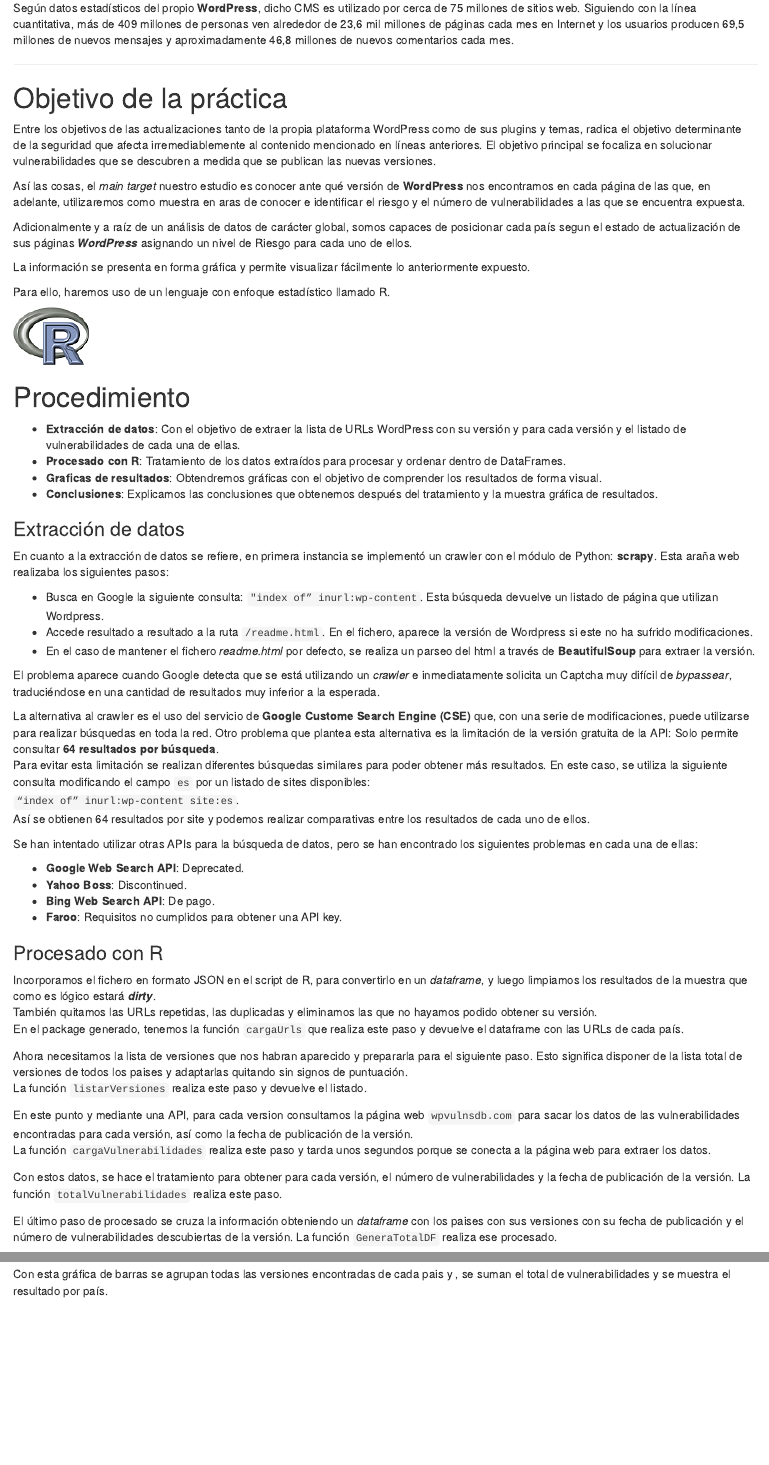
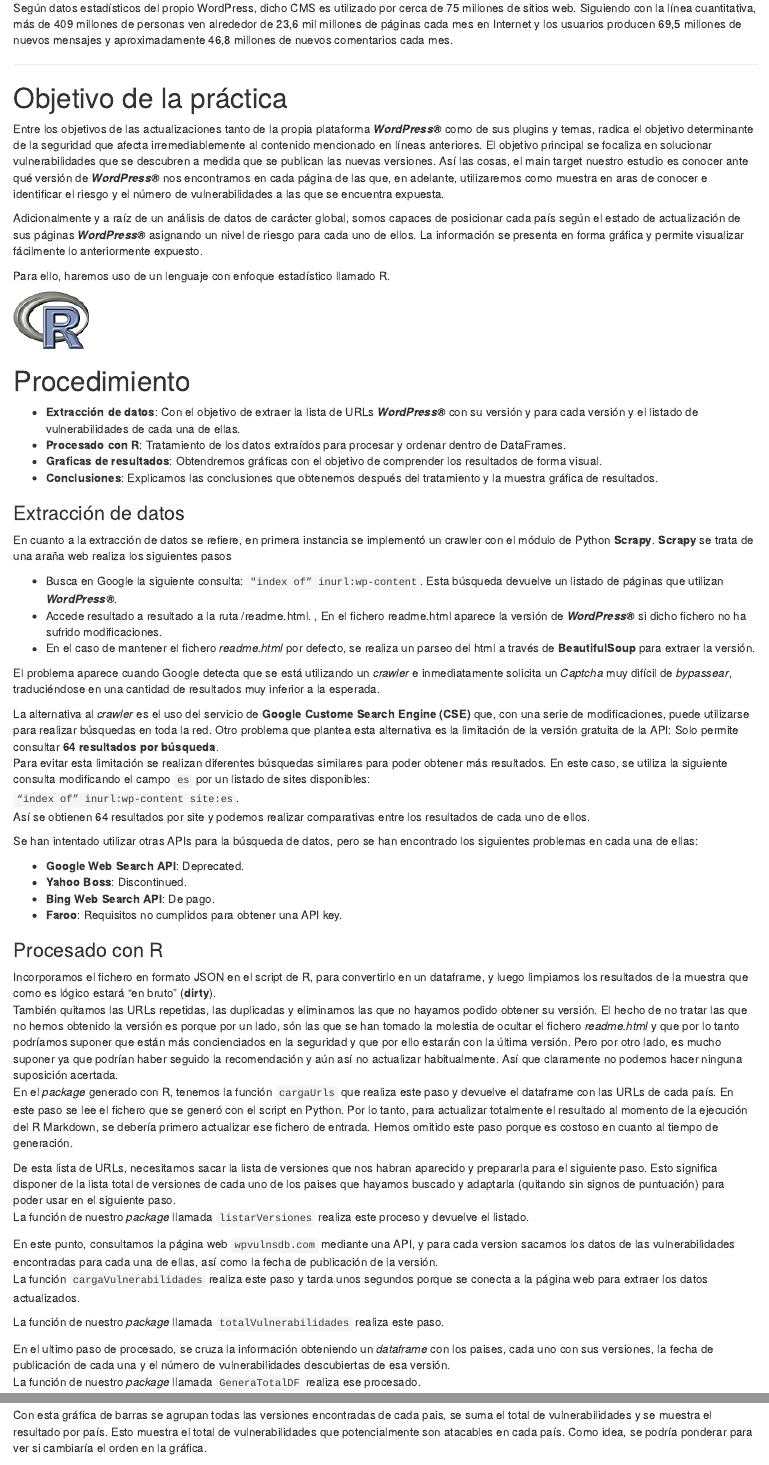
Before and after one commit to carlosrive94/wps-versionator, an R Markdown document (Documentacion.Rmd): the page in a window 1100 px wide, from 500 px down, and a second part further down, joined at a grey line. Rendered offline with R 4.5, knitr and Pandoc, with nearby package versions; some code elsewhere in the file could not run offline.

Commit message:
Version con todos los comentarios

````diff
--- a/Documentacion.Rmd
+++ b/Documentacion.Rmd
@@ -26,25 +25,24 @@
 
-Según datos estadísticos del propio **WordPress**, dicho CMS es utilizado por cerca de 75 millones de sitios web. Siguiendo con la línea cuantitativa, más de 409 millones de personas ven alrededor de 23,6 mil millones de páginas cada mes en Internet y los usuarios producen 69,5 millones de nuevos mensajes y aproximadamente 46,8 millones de nuevos comentarios cada mes.
+Según datos estadísticos del propio WordPress, dicho CMS es utilizado por cerca de 75 millones de sitios web.  Siguiendo con la línea cuantitativa, más de 409 millones de personas ven alrededor de 23,6 mil millones de páginas cada mes en Internet y los usuarios producen 69,5 millones de nuevos mensajes y aproximadamente 46,8 millones de nuevos comentarios cada mes.
 
 ---
 
 #  Objetivo de la práctica
 
-Entre los objetivos de las actualizaciones tanto de la propia plataforma WordPress como de sus plugins y temas, radica el objetivo determinante de la seguridad que afecta irremediablemente al contenido mencionado en líneas anteriores. El objetivo principal se focaliza en solucionar vulnerabilidades que se descubren a medida que se publican las nuevas versiones.
+Entre los objetivos de las actualizaciones tanto de la propia plataforma ***WordPress®*** como de sus plugins y temas, radica el objetivo determinante de la seguridad que afecta irremediablemente al contenido   mencionado en líneas anteriores. El objetivo principal se focaliza en solucionar vulnerabilidades que se descubren a medida que se publican las nuevas versiones.
+Así las cosas, el main target nuestro estudio es conocer ante qué versión de ***WordPress®*** nos encontramos en cada página de las que, en adelante, utilizaremos como muestra en aras de conocer e identificar el riesgo y el número de vulnerabilidades a las que se encuentra expuesta.
 
-Así las cosas, el *main target* nuestro estudio es conocer ante qué versión de **WordPress** nos encontramos en cada página de las que, en adelante, utilizaremos como muestra en aras de conocer e identificar el riesgo y el número de vulnerabilidades a las que se encuentra expuesta.
-
-Adicionalmente y a raíz de un análisis de datos de carácter global, somos capaces de posicionar cada país segun el estado de actualización de sus páginas ***WordPress*** asignando un nivel de Riesgo para cada uno de ellos.
-
+Adicionalmente y a raíz de un análisis de datos de carácter global, somos capaces de posicionar cada país según el estado de actualización de sus páginas ***WordPress®*** asignando un nivel de riesgo para cada uno de ellos.
 La información se presenta en forma gráfica y permite visualizar fácilmente lo anteriormente expuesto.
 
 Para ello, haremos uso de un lenguaje con enfoque estadístico llamado R.
+
 
 [![Lenguaje R](./imagenes/LenguajeR.png)](https://es.wikipedia.org/wiki/R_(lenguaje_de_programaci%F3n))
 
 #  Procedimiento
 
-*  **Extracción de datos**: Con el objetivo de extraer la lista de URLs WordPress con su versión y para cada versión y el listado de vulnerabilidades de cada una de ellas.
+*  **Extracción de datos**: Con el objetivo de extraer la lista de URLs ***WordPress®*** con su versión y para cada versión y el listado de vulnerabilidades de cada una de ellas.
 *  **Procesado con R**: Tratamiento de los datos extraídos para procesar y ordenar dentro de DataFrames.
 *  **Graficas de resultados**: Obtendremos gráficas con el objetivo de comprender los resultados de forma visual.
 *  **Conclusiones**: Explicamos las conclusiones que obtenemos después del tratamiento y la muestra gráfica de resultados.
@@ -52,15 +50,15 @@
 
 ### Extracción de datos
 
-En cuanto a la extracción de datos se refiere, en primera instancia se implementó un crawler con el módulo de Python: **scrapy**. Esta araña web realizaba los siguientes pasos:
+En cuanto a la extracción de datos se refiere, en primera instancia se implementó un crawler con el módulo de Python **Scrapy**. **Scrapy** se trata de una araña web realiza los siguientes pasos
 
- - Busca en Google la siguiente consulta: `"index of” inurl:wp-content `. Esta búsqueda devuelve un listado de página que utilizan Wordpress.
- - Accede resultado a resultado a la ruta `/readme.html`. En el fichero, aparece la versión de Wordpress si este no ha sufrido modificaciones.
+ - Busca en Google la siguiente consulta: `"index of” inurl:wp-content `. Esta búsqueda devuelve un listado de páginas que utilizan ***WordPress®***.
+ - Accede resultado a resultado a la ruta /readme.html. , En el fichero readme.html aparece la versión de ***WordPress®*** si dicho fichero no ha sufrido modificaciones.
  - En el caso de mantener el fichero *readme.html* por defecto, se realiza un parseo del html a través de **BeautifulSoup** para extraer la versión.
 
-El problema aparece cuando Google detecta que se está utilizando un *crawler* e inmediatamente solicita un Captcha muy difícil de *bypassear*, traduciéndose en una cantidad de resultados muy inferior a la esperada.
+ El problema aparece cuando Google detecta que se está utilizando un *crawler* e inmediatamente solicita un *Captcha* muy difícil de *bypassear*, traduciéndose en una cantidad de resultados muy inferior a la esperada.
 
-La alternativa al crawler es el uso del servicio de **Google Custome Search Engine (CSE)** que, con una serie de modificaciones, puede utilizarse para realizar búsquedas en toda la red.
+La alternativa al *crawler* es el uso del servicio de **Google Custome Search Engine (CSE)** que, con una serie de modificaciones, puede utilizarse para realizar búsquedas en toda la red.
 Otro problema que plantea esta alternativa es la limitación de la versión gratuita de la API: Solo permite consultar **64 resultados por búsqueda**.
 Para evitar esta limitación se realizan diferentes búsquedas similares para poder obtener más resultados. En este caso, se utiliza la siguiente consulta modificando el campo `es` por un listado de sites disponibles:
 `“index of” inurl:wp-content site:es `.
@@ -77,21 +75,21 @@
 
 ### Procesado con R
 
-Incorporamos el fichero en formato JSON en el script de R, para convertirlo en un *dataframe*, y luego limpiamos los resultados de la muestra que como es lógico estará ***dirty***.
+Incorporamos el fichero en formato JSON en el script de R, para convertirlo en un dataframe, y luego limpiamos los resultados de la muestra que como es lógico estará "en bruto" (**dirty**).
 También quitamos las URLs repetidas, las duplicadas y eliminamos las que no hayamos podido obtener su versión.
-En el package generado, tenemos la función `cargaUrls` que realiza este paso y devuelve el dataframe con las URLs de cada país.
+El hecho de no tratar las que no hemos obtenido la versión es porque por un lado, són las que se han tomado la molestia de ocultar el fichero *readme.html* y que por lo tanto podríamos suponer que están más concienciados en la seguridad y que por ello estarán con la última versión. Pero por otro lado, es mucho suponer ya que podrían haber seguido la recomendación y aún así no actualizar habitualmente. Así que claramente no podemos hacer ninguna suposición acertada.
+En el *package* generado con R, tenemos la función `cargaUrls` que realiza este paso y devuelve el dataframe con las URLs de cada país. En este paso se lee el fichero que se generó con el script en Python. Por lo tanto, para actualizar totalmente el resultado al momento de la ejecución del R Markdown, se debería primero actualizar ese fichero de entrada. Hemos omitido este paso porque es costoso en cuanto al tiempo de generación.
 
-Ahora necesitamos la lista de versiones que nos habran aparecido y prepararla para el siguiente paso.
-Esto significa disponer de la lista total de versiones de todos los paises y adaptarlas quitando sin signos de puntuación.
-La función `listarVersiones` realiza este paso y devuelve el listado.
 
-En este punto y mediante una API, para cada version consultamos la página web `wpvulnsdb.com` para sacar los datos de las vulnerabilidades encontradas para cada versión, así como la fecha de publicación de la versión.
-La función `cargaVulnerabilidades` realiza este paso y tarda unos segundos porque se conecta a la página web para extraer los datos.
+De esta lista de URLs, necesitamos sacar la lista de versiones que nos habran aparecido y prepararla para el siguiente paso. Esto significa disponer de la lista total de versiones de cada uno de los paises que hayamos buscado y adaptarla (quitando sin signos de puntuación) para poder usar en el siguiente paso.
+La función de nuestro *package* llamada `listarVersiones` realiza este proceso y devuelve el listado.
 
-Con estos datos, se hace el tratamiento para obtener para cada versión, el número de vulnerabilidades y la fecha de publicación de la versión.
-La función `totalVulnerabilidades` realiza este paso.
 
-El último paso de procesado se cruza la información obteniendo un *dataframe* con los paises con sus versiones con su fecha de publicación y el número de vulnerabilidades descubiertas de la versión.
-La función `GeneraTotalDF` realiza ese procesado.
+En este punto, consultamos la página web `wpvulnsdb.com` mediante una API, y para cada version sacamos los datos de las vulnerabilidades encontradas para cada una de ellas, así como la fecha de publicación de la versión.
+La función `cargaVulnerabilidades` realiza este paso y tarda unos segundos porque se conecta a la página web para extraer los datos actualizados.
 
-```{r Librerias, echo=FALSE}
+La función de nuestro *package* llamada `totalVulnerabilidades` realiza este paso.
+
+
+En el ultimo paso de procesado, se cruza la información obteniendo un *dataframe* con los paises, cada uno con sus versiones, la fecha de publicación de cada una y el número de vulnerabilidades descubiertas de esa versión.
+La función de nuestro *package* llamada `GeneraTotalDF` realiza ese procesado.
@@ -159,7 +160,7 @@
 
 **Grafica de barras con el total de vulnerabilidades totales en cada pais (del total de sus WordPress)**
 
-Con esta gráfica de barras se agrupan todas las versiones encontradas de cada pais y , se suman el total de vulnerabilidades y se muestra el resultado por país.
+Con esta gráfica de barras se agrupan todas las versiones encontradas de cada pais, se suma el total de vulnerabilidades y se muestra el resultado por país. Esto muestra el total de vulnerabilidades que potencialmente son atacables en cada país. Como idea, se podría ponderar para ver si cambiaría el orden en la gráfica.
 
 
 ```{r Barras_Vulns_Paises, out.width = "800px", results='asis', tidy=FALSE}
````
Also changed, not shown: Documentacion.Rmd (25 more changed lines).
